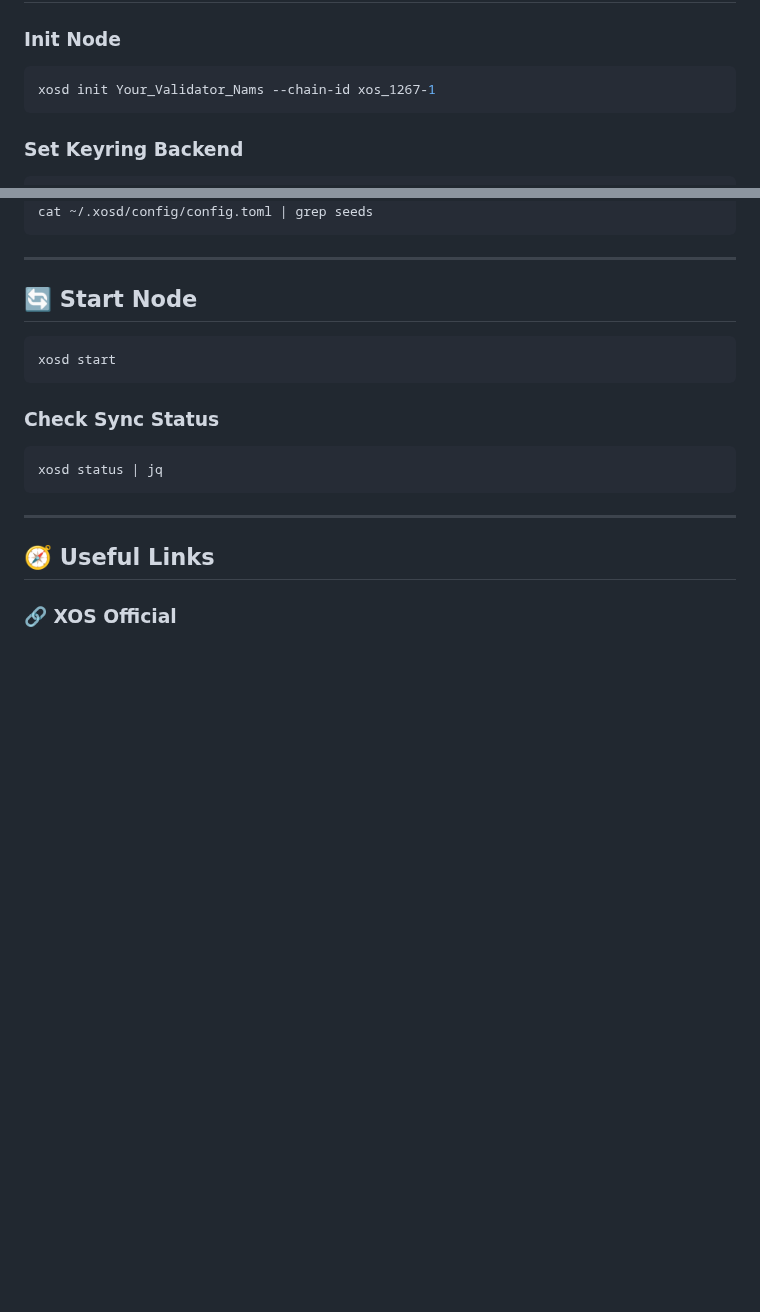
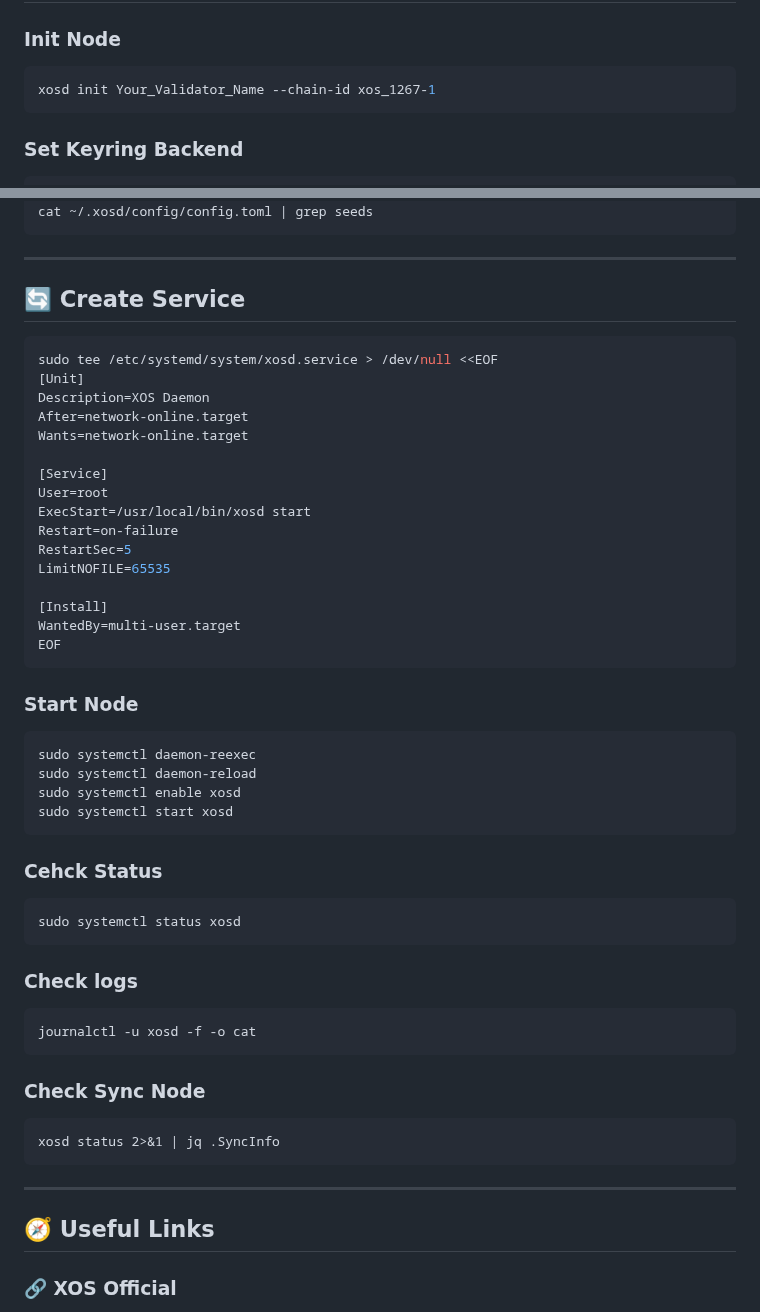
Before and after one commit to OneNov0209/testnet-ibc, a Markdown page: XOS/README.md, 2 parts joined by grey strips. GitHub-like rendering; blank space fills up the shorter version.

````diff
--- a/XOS/README.md
+++ b/XOS/README.md
@@ -78,7 +78,7 @@ make build
 
 ### Init Node
 ```bash
-xosd init Your_Validator_Nams --chain-id xos_1267-1
+xosd init Your_Validator_Name --chain-id xos_1267-1
 ```
 
 ### Set Keyring Backend
@@ -113,14 +113,44 @@ cat ~/.xosd/config/config.toml | grep seeds
 
 ---
 
-## 🔄 Start Node
+## 🔄 Create Service
 ```bash
-xosd start
+sudo tee /etc/systemd/system/xosd.service > /dev/null <<EOF
+[Unit]
+Description=XOS Daemon
+After=network-online.target
+Wants=network-online.target
+
+[Service]
+User=root
+ExecStart=/usr/local/bin/xosd start
+Restart=on-failure
+RestartSec=5
+LimitNOFILE=65535
+
+[Install]
+WantedBy=multi-user.target
+EOF
 ```
 
-### Check Sync Status
+### Start Node
 ```bash
-xosd status | jq
+sudo systemctl daemon-reexec
+sudo systemctl daemon-reload
+sudo systemctl enable xosd
+sudo systemctl start xosd
+```
+### Cehck Status
+```
+sudo systemctl status xosd
+```
+### Check logs
+```
+journalctl -u xosd -f -o cat
+```
+### Check Sync Node
+```
+xosd status 2>&1 | jq .SyncInfo
 ```
 
 ---
````
